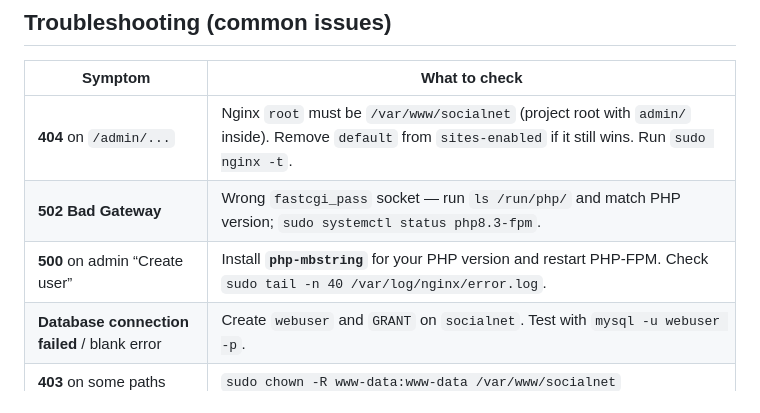
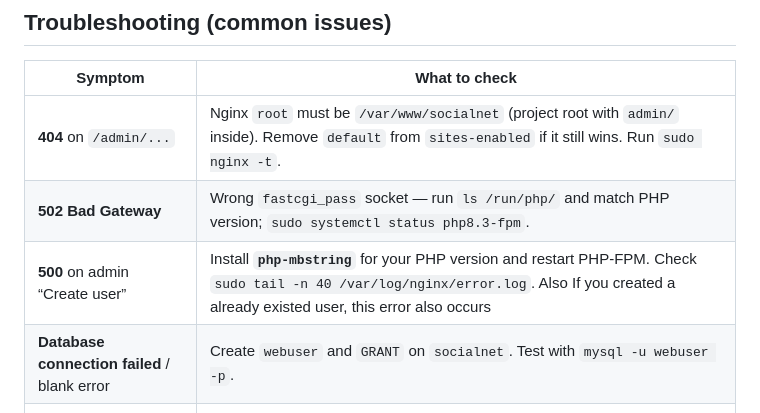
Before and after one commit to ALFHAvn/CS370-test, a Markdown page: README.md, the part around the change. GitHub-like rendering.

Commit message:
update README
Added additional information regarding the 500 error when creating a user in the admin panel.

```diff
--- a/README.md
+++ b/README.md
@@ -325,7 +325,7 @@ Student details are in **`socialnet/about.php`**:
 |--------|----------------|
 | **404** on `/admin/...` | Nginx `root` must be `/var/www/socialnet` (project root with `admin/` inside). Remove `default` from `sites-enabled` if it still wins. Run `sudo nginx -t`. |
 | **502 Bad Gateway** | Wrong `fastcgi_pass` socket — run `ls /run/php/` and match PHP version; `sudo systemctl status php8.3-fpm`. |
-| **500** on admin “Create user” | Install **`php-mbstring`** for your PHP version and restart PHP-FPM. Check `sudo tail -n 40 /var/log/nginx/error.log`. |
+| **500** on admin “Create user” | Install **`php-mbstring`** for your PHP version and restart PHP-FPM. Check `sudo tail -n 40 /var/log/nginx/error.log`. Also If you created a already existed user, this error also occurs |
 | **Database connection failed** / blank error | Create `webuser` and `GRANT` on `socialnet`. Test with `mysql -u webuser -p`. |
 | **403** on some paths | `sudo chown -R www-data:www-data /var/www/socialnet` |
 
```
